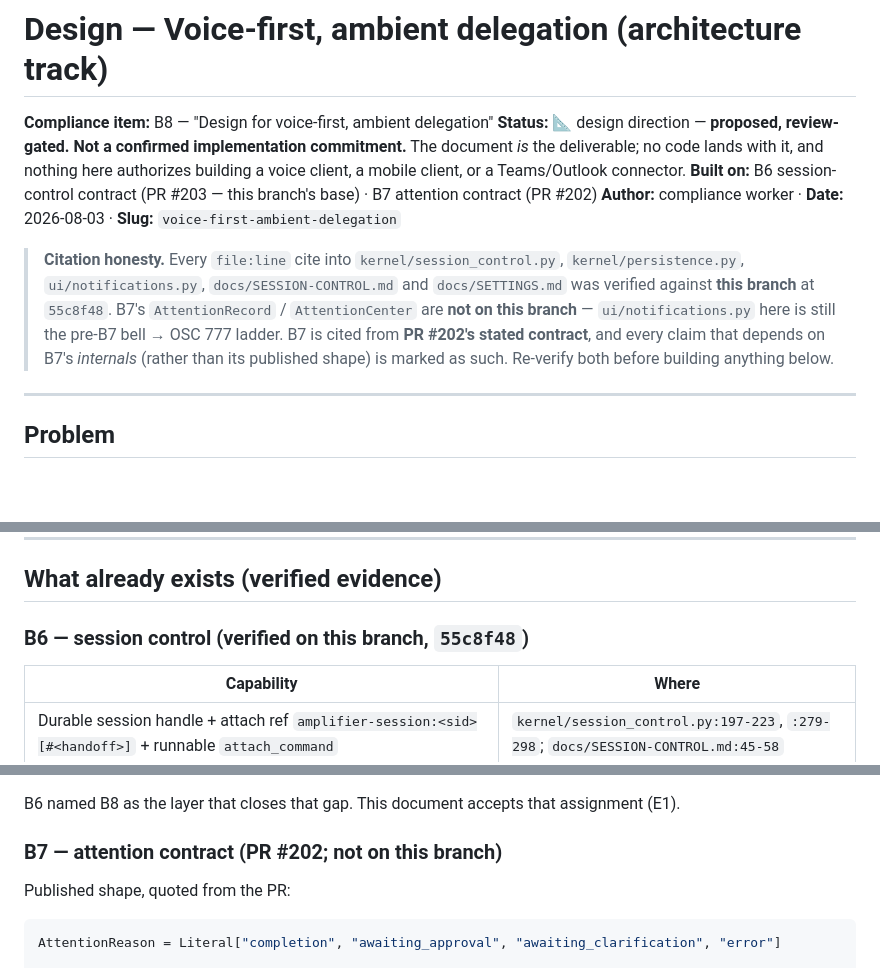
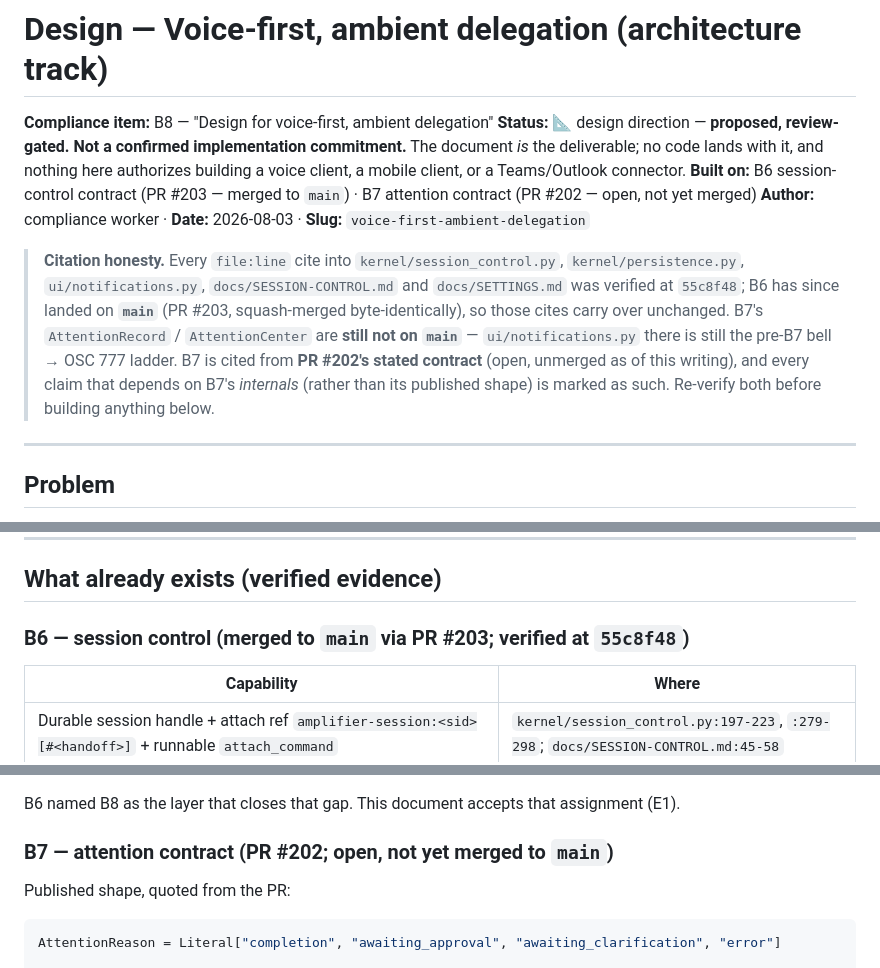
Before and after one commit to michaeljabbour/amplifier-app-newtui, a Markdown page: docs/plans/2026-08-03-voice-first-ambient-delegation.md, 3 parts joined by grey strips. GitHub-like rendering; blank space fills up the shorter version.

Commit message:
docs(design): reflect B6 landed on main (PR #203); B7 (PR #202) still open
Post-merge accuracy pass over the voice-first/ambient-delegation design doc:
B6's session-control contract squash-merged to main byte-identically as
PR #203, so every file:line cite into kernel/session_control.py etc. carries
over unchanged -- update the 'this branch'/'55c8f48' framing to say so.

B7 (PR #202, AttentionRecord/AttentionCenter) has NOT landed -- it is still
open/unmerged as of this writing. Left that status accurate rather than
following the (incorrect) assumption that both had landed; only the
'branch'-relative framing changed to 'main'-relative framing since this doc
now lives on main directly. No substantive claims rewritten.

```diff
--- a/docs/plans/2026-08-03-voice-first-ambient-delegation.md
+++ b/docs/plans/2026-08-03-voice-first-ambient-delegation.md
@@ -4,17 +4,19 @@
 **Status:** 📐 design direction — **proposed, review-gated. Not a confirmed implementation
 commitment.** The document *is* the deliverable; no code lands with it, and nothing here
 authorizes building a voice client, a mobile client, or a Teams/Outlook connector.
-**Built on:** B6 session-control contract (PR #203 — this branch's base) · B7 attention
-contract (PR #202)
+**Built on:** B6 session-control contract (PR #203 — merged to `main`) · B7 attention
+contract (PR #202 — open, not yet merged)
 **Author:** compliance worker · **Date:** 2026-08-03 · **Slug:** `voice-first-ambient-delegation`
 
 > **Citation honesty.** Every `file:line` cite into `kernel/session_control.py`,
 > `kernel/persistence.py`, `ui/notifications.py`, `docs/SESSION-CONTROL.md` and
-> `docs/SETTINGS.md` was verified against **this branch** at `55c8f48`. B7's
-> `AttentionRecord` / `AttentionCenter` are **not on this branch** — `ui/notifications.py`
-> here is still the pre-B7 bell → OSC 777 ladder. B7 is cited from **PR #202's stated
-> contract**, and every claim that depends on B7's *internals* (rather than its published
-> shape) is marked as such. Re-verify both before building anything below.
+> `docs/SETTINGS.md` was verified at `55c8f48`; B6 has since landed on **`main`**
+> (PR #203, squash-merged byte-identically), so those cites carry over unchanged. B7's
+> `AttentionRecord` / `AttentionCenter` are **still not on `main`** — `ui/notifications.py`
+> there is still the pre-B7 bell → OSC 777 ladder. B7 is cited from **PR #202's stated
+> contract** (open, unmerged as of this writing), and every claim that depends on B7's
+> *internals* (rather than its published shape) is marked as such. Re-verify both before
+> building anything below.
 
 ---
 
@@ -79,7 +81,7 @@ acceptable for that increment. Do not let "we shipped voice" stand in for "we sh
 
 ## What already exists (verified evidence)
 
-### B6 — session control (verified on this branch, `55c8f48`)
+### B6 — session control (merged to `main` via PR #203; verified at `55c8f48`)
 
 | Capability | Where |
 |---|---|
@@ -104,7 +106,7 @@ document:
 
 B6 named B8 as the layer that closes that gap. This document accepts that assignment (E1).
 
-### B7 — attention contract (PR #202; **not on this branch**)
+### B7 — attention contract (PR #202; **open, not yet merged to `main`**)
 
 Published shape, quoted from the PR:
 
```
Also changed, not shown: other parts of docs/plans/2026-08-03-voice-first-ambient-delegation.md (+3 -3 lines).
